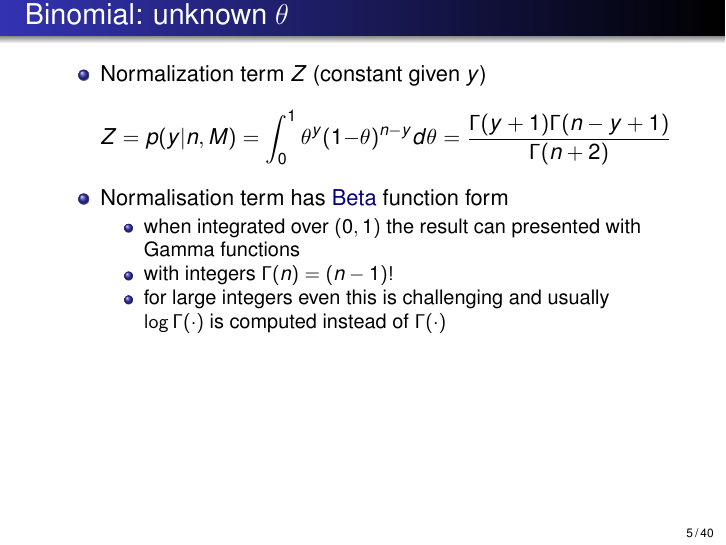
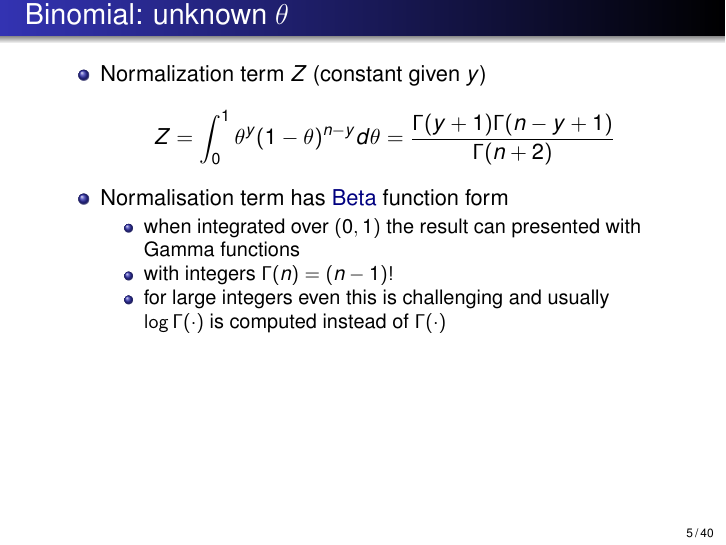
Before and after one commit to avehtari/BDA_course_Aalto, LaTeX slides (slides/slides_ch2.tex): page 14 of 77. Compiled offline with pdfLaTeX.

Commit message:
equation fix slide 4/50

```diff
--- a/slides/slides_ch2.tex
+++ b/slides/slides_ch2.tex
@@ -201,7 +201,7 @@
   \begin{itemize}
   \item Normalization term $Z$ (constant given $y$)
     \begin{equation*}
-      Z=p(y|n,M)= \int_0^1 \theta^y(1-\theta)^{n-y} d\theta = \frac{\Gamma(y+1)\Gamma(n-y+1)}{\Gamma(n+2)}
+      Z= \int_0^1 \theta^y(1-\theta)^{n-y} d\theta = \frac{\Gamma(y+1)\Gamma(n-y+1)}{\Gamma(n+2)}
     \end{equation*}
   \item Normalisation term has \emph{Beta} function form
     \begin{itemize}
```
Also changed, not shown: slides/slides_ch2.pdf.
